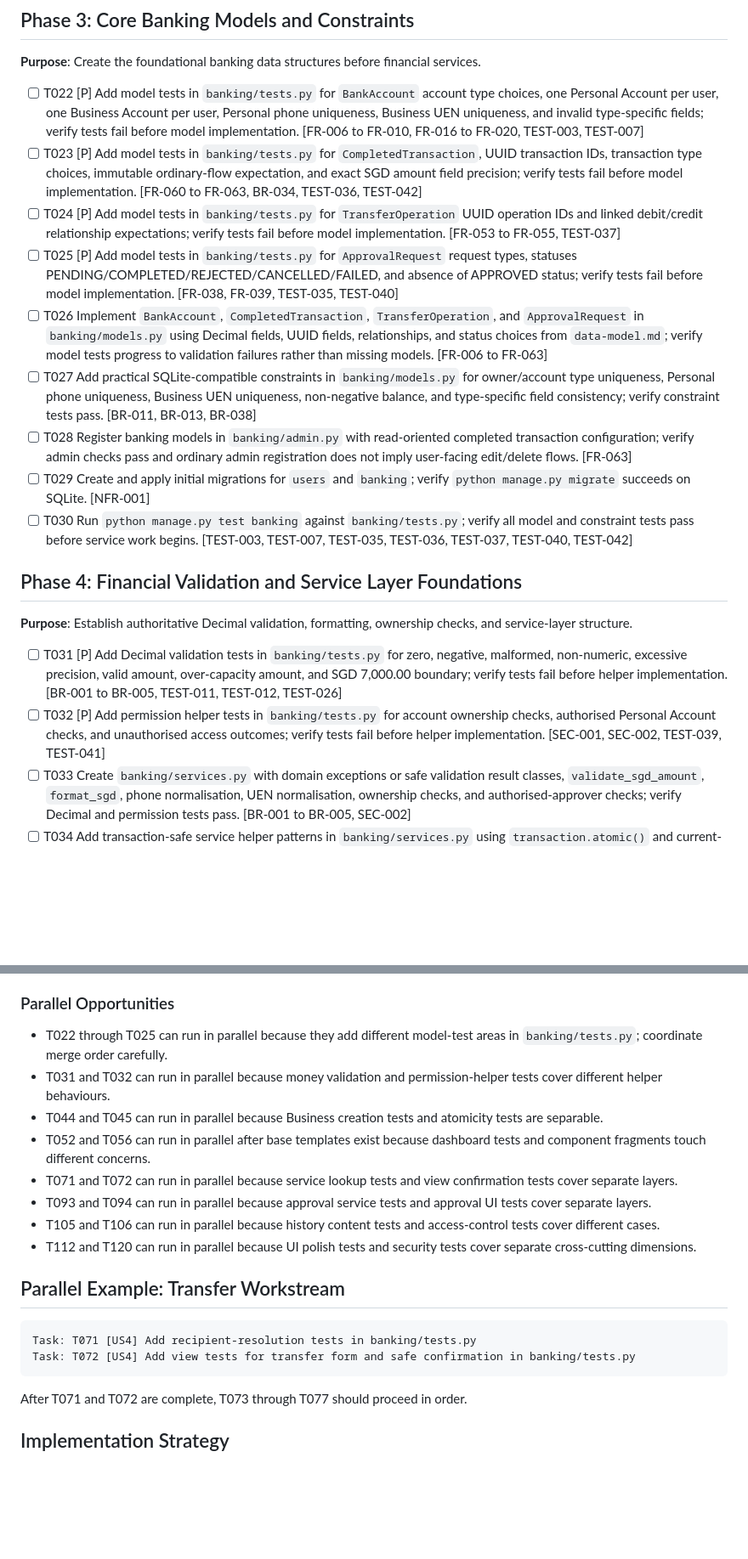
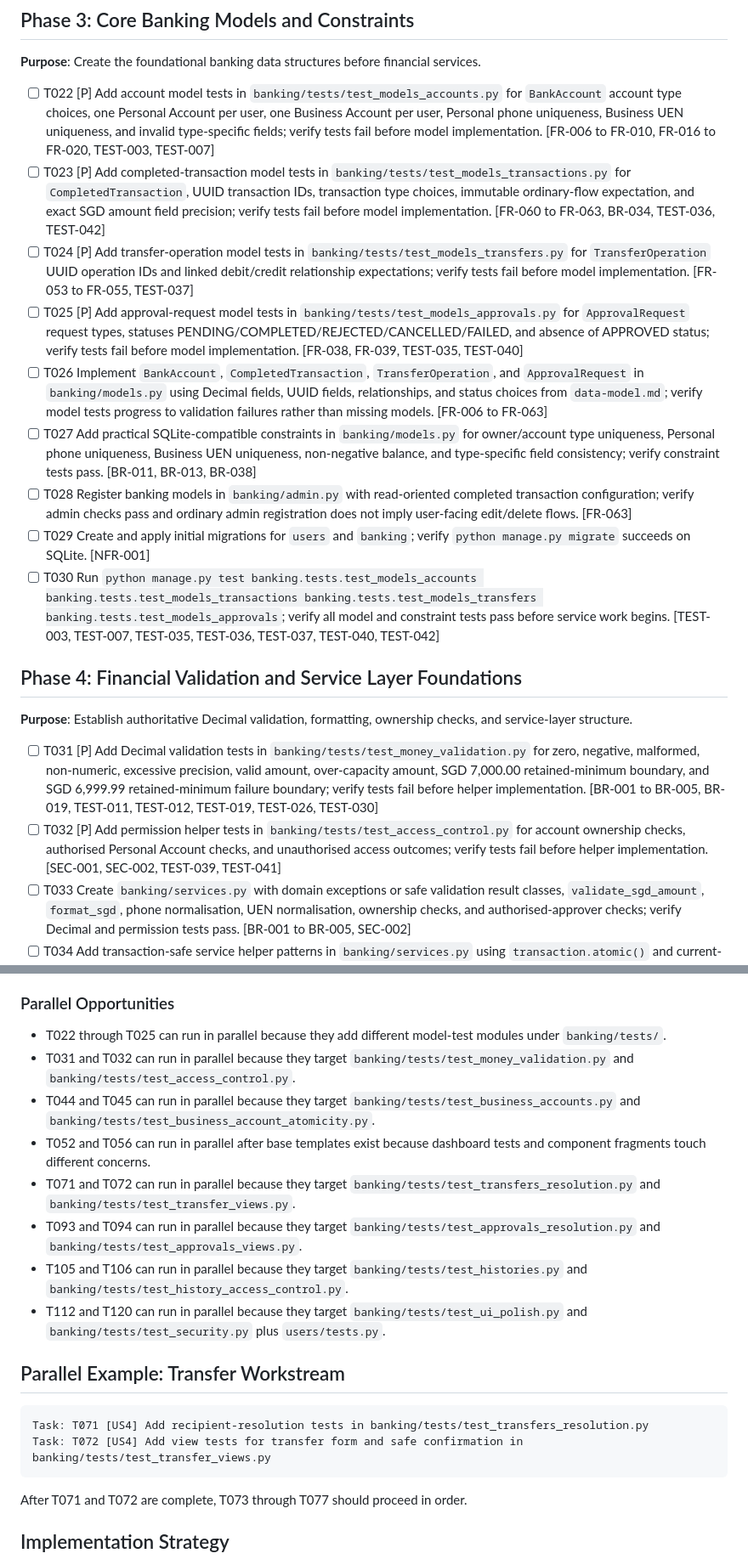
Before and after one commit to brandon-pereira-fdm/django-banking-app, a Markdown page: specs/001-banking-mvp/tasks.md, 2 parts joined by grey strips. Shown at 85% size. Drawn GitHub-style; blank space fills up the shorter version.

Commit message:
Complete SDD artifact for banking app

````diff
--- a/specs/001-banking-mvp/tasks.md
+++ b/specs/001-banking-mvp/tasks.md
@@ -51,22 +51,22 @@
 
 **Purpose**: Create the foundational banking data structures before financial services.
 
-- [ ] T022 [P] Add model tests in `banking/tests.py` for `BankAccount` account type choices, one Personal Account per user, one Business Account per user, Personal phone uniqueness, Business UEN uniqueness, and invalid type-specific fields; verify tests fail before model implementation. [FR-006 to FR-010, FR-016 to FR-020, TEST-003, TEST-007]
-- [ ] T023 [P] Add model tests in `banking/tests.py` for `CompletedTransaction`, UUID transaction IDs, transaction type choices, immutable ordinary-flow expectation, and exact SGD amount field precision; verify tests fail before model implementation. [FR-060 to FR-063, BR-034, TEST-036, TEST-042]
-- [ ] T024 [P] Add model tests in `banking/tests.py` for `TransferOperation` UUID operation IDs and linked debit/credit relationship expectations; verify tests fail before model implementation. [FR-053 to FR-055, TEST-037]
-- [ ] T025 [P] Add model tests in `banking/tests.py` for `ApprovalRequest` request types, statuses PENDING/COMPLETED/REJECTED/CANCELLED/FAILED, and absence of APPROVED status; verify tests fail before model implementation. [FR-038, FR-039, TEST-035, TEST-040]
+- [ ] T022 [P] Add account model tests in `banking/tests/test_models_accounts.py` for `BankAccount` account type choices, one Personal Account per user, one Business Account per user, Personal phone uniqueness, Business UEN uniqueness, and invalid type-specific fields; verify tests fail before model implementation. [FR-006 to FR-010, FR-016 to FR-020, TEST-003, TEST-007]
+- [ ] T023 [P] Add completed-transaction model tests in `banking/tests/test_models_transactions.py` for `CompletedTransaction`, UUID transaction IDs, transaction type choices, immutable ordinary-flow expectation, and exact SGD amount field precision; verify tests fail before model implementation. [FR-060 to FR-063, BR-034, TEST-036, TEST-042]
+- [ ] T024 [P] Add transfer-operation model tests in `banking/tests/test_models_transfers.py` for `TransferOperation` UUID operation IDs and linked debit/credit relationship expectations; verify tests fail before model implementation. [FR-053 to FR-055, TEST-037]
+- [ ] T025 [P] Add approval-request model tests in `banking/tests/test_models_approvals.py` for `ApprovalRequest` request types, statuses PENDING/COMPLETED/REJECTED/CANCELLED/FAILED, and absence of APPROVED status; verify tests fail before model implementation. [FR-038, FR-039, TEST-035, TEST-040]
 - [ ] T026 Implement `BankAccount`, `CompletedTransaction`, `TransferOperation`, and `ApprovalRequest` in `banking/models.py` using Decimal fields, UUID fields, relationships, and status choices from `data-model.md`; verify model tests progress to validation failures rather than missing models. [FR-006 to FR-063]
 - [ ] T027 Add practical SQLite-compatible constraints in `banking/models.py` for owner/account type uniqueness, Personal phone uniqueness, Business UEN uniqueness, non-negative balance, and type-specific field consistency; verify constraint tests pass. [BR-011, BR-013, BR-038]
 - [ ] T028 Register banking models in `banking/admin.py` with read-oriented completed transaction configuration; verify admin checks pass and ordinary admin registration does not imply user-facing edit/delete flows. [FR-063]
 - [ ] T029 Create and apply initial migrations for `users` and `banking`; verify `python manage.py migrate` succeeds on SQLite. [NFR-001]
-- [ ] T030 Run `python manage.py test banking` against `banking/tests.py`; verify all model and constraint tests pass before service work begins. [TEST-003, TEST-007, TEST-035, TEST-036, TEST-037, TEST-040, TEST-042]
+- [ ] T030 Run `python manage.py test banking.tests.test_models_accounts banking.tests.test_models_transactions banking.tests.test_models_transfers banking.tests.test_models_approvals`; verify all model and constraint tests pass before service work begins. [TEST-003, TEST-007, TEST-035, TEST-036, TEST-037, TEST-040, TEST-042]
 
 ## Phase 4: Financial Validation and Service Layer Foundations
 
 **Purpose**: Establish authoritative Decimal validation, formatting, ownership checks, and service-layer structure.
 
-- [ ] T031 [P] Add Decimal validation tests in `banking/tests.py` for zero, negative, malformed, non-numeric, excessive precision, valid amount, over-capacity amount, and SGD 7,000.00 boundary; verify tests fail before helper implementation. [BR-001 to BR-005, TEST-011, TEST-012, TEST-026]
-- [ ] T032 [P] Add permission helper tests in `banking/tests.py` for account ownership checks, authorised Personal Account checks, and unauthorised access outcomes; verify tests fail before helper implementation. [SEC-001, SEC-002, TEST-039, TEST-041]
+- [ ] T031 [P] Add Decimal validation tests in `banking/tests/test_money_validation.py` for zero, negative, malformed, non-numeric, excessive precision, valid amount, over-capacity amount, SGD 7,000.00 retained-minimum boundary, and SGD 6,999.99 retained-minimum failure boundary; verify tests fail before helper implementation. [BR-001 to BR-005, BR-019, TEST-011, TEST-012, TEST-019, TEST-026, TEST-030]
+- [ ] T032 [P] Add permission helper tests in `banking/tests/test_access_control.py` for account ownership checks, authorised Personal Account checks, and unauthorised access outcomes; verify tests fail before helper implementation. [SEC-001, SEC-002, TEST-039, TEST-041]
 - [ ] T033 Create `banking/services.py` with domain exceptions or safe validation result classes, `validate_sgd_amount`, `format_sgd`, phone normalisation, UEN normalisation, ownership checks, and authorised-approver checks; verify Decimal and permission tests pass. [BR-001 to BR-005, SEC-002]
 - [ ] T034 Add transaction-safe service helper patterns in `banking/services.py` using `transaction.atomic()` and current-balance re-read conventions; verify helper-level tests document atomic behaviour expectations. [NFR-004, TEST-038]
 - [ ] T035 Add reusable form field validation helpers in `banking/forms.py` for SGD amount, phone number, and UEN inputs; verify form-level validation tests cover user-facing errors. [FR-064, NFR-003]
@@ -290,20 +290,20 @@
 
 ### Parallel Opportunities
 
-- T022 through T025 can run in parallel because they add different model-test areas in `banking/tests.py`; coordinate merge order carefully.
-- T031 and T032 can run in parallel because money validation and permission-helper tests cover different helper behaviours.
-- T044 and T045 can run in parallel because Business creation tests and atomicity tests are separable.
+- T022 through T025 can run in parallel because they add different model-test modules under `banking/tests/`.
+- T031 and T032 can run in parallel because they target `banking/tests/test_money_validation.py` and `banking/tests/test_access_control.py`.
+- T044 and T045 can run in parallel because they target `banking/tests/test_business_accounts.py` and `banking/tests/test_business_account_atomicity.py`.
 - T052 and T056 can run in parallel after base templates exist because dashboard tests and component fragments touch different concerns.
-- T071 and T072 can run in parallel because service lookup tests and view confirmation tests cover separate layers.
-- T093 and T094 can run in parallel because approval service tests and approval UI tests cover separate layers.
-- T105 and T106 can run in parallel because history content tests and access-control tests cover different cases.
-- T112 and T120 can run in parallel because UI polish tests and security tests cover separate cross-cutting dimensions.
+- T071 and T072 can run in parallel because they target `banking/tests/test_transfers_resolution.py` and `banking/tests/test_transfer_views.py`.
+- T093 and T094 can run in parallel because they target `banking/tests/test_approvals_resolution.py` and `banking/tests/test_approvals_views.py`.
+- T105 and T106 can run in parallel because they target `banking/tests/test_histories.py` and `banking/tests/test_history_access_control.py`.
+- T112 and T120 can run in parallel because they target `banking/tests/test_ui_polish.py` and `banking/tests/test_security.py` plus `users/tests.py`.
 
 ## Parallel Example: Transfer Workstream
 
 ```text
-Task: T071 [US4] Add recipient-resolution tests in banking/tests.py
-Task: T072 [US4] Add view tests for transfer form and safe confirmation in banking/tests.py
+Task: T071 [US4] Add recipient-resolution tests in banking/tests/test_transfers_resolution.py
+Task: T072 [US4] Add view tests for transfer form and safe confirmation in banking/tests/test_transfer_views.py
 ```
 
 After T071 and T072 are complete, T073 through T077 should proceed in order.
````
Also changed, not shown: other parts of specs/001-banking-mvp/tasks.md (+31 -31 lines).
